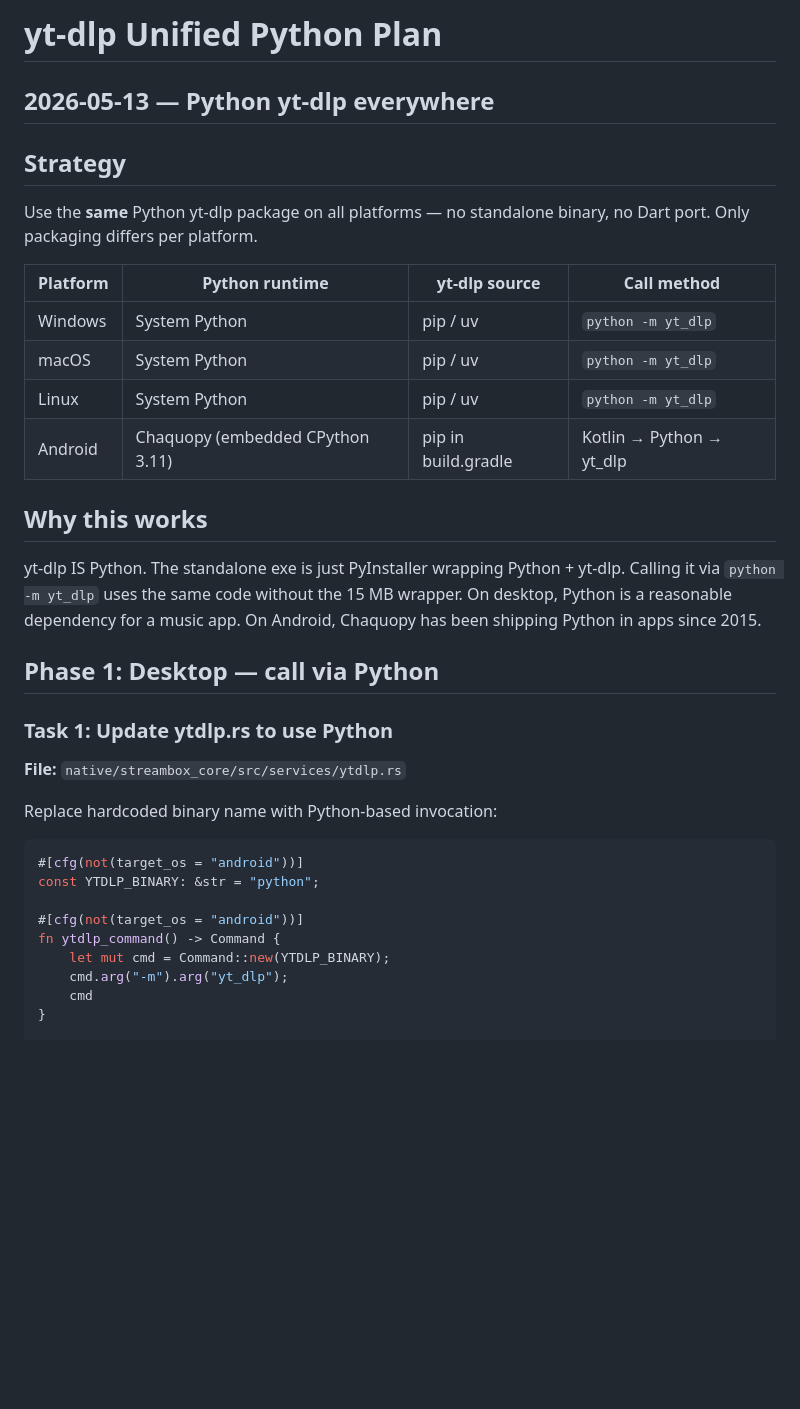
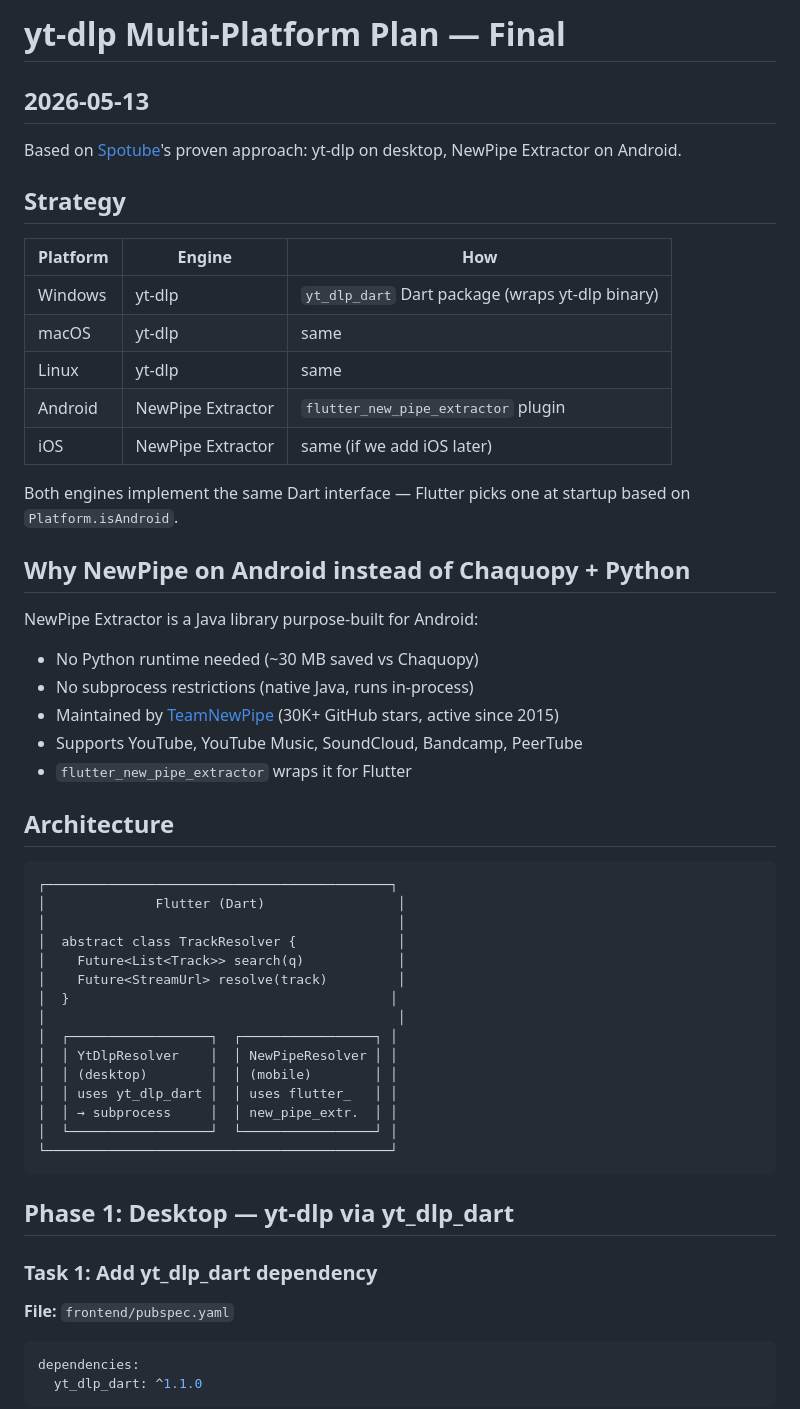
Before and after one commit to Vehicoule/Music, a Markdown page: docs/plans/2026-05-13-ytdlp-bundling-plan.md, the part around one of its changes. Drawn GitHub-style; blank space fills up the shorter version.

````diff
--- a/docs/plans/2026-05-13-ytdlp-bundling-plan.md
+++ b/docs/plans/2026-05-13-ytdlp-bundling-plan.md
@@ -1,41 +1,60 @@
-# yt-dlp Unified Python Plan
-## 2026-05-13 — Python yt-dlp everywhere
+# yt-dlp Multi-Platform Plan — Final
+## 2026-05-13
+
+Based on [Spotube](https://github.com/krtirtho/spotube)'s proven approach:
+yt-dlp on desktop, NewPipe Extractor on Android.
 
 ## Strategy
 
-Use the **same** Python yt-dlp package on all platforms — no standalone
-binary, no Dart port. Only packaging differs per platform.
+| Platform | Engine | How |
+|----------|--------|-----|
+| Windows  | yt-dlp | `yt_dlp_dart` Dart package (wraps yt-dlp binary) |
+| macOS    | yt-dlp | same |
+| Linux    | yt-dlp | same |
+| Android  | NewPipe Extractor | `flutter_new_pipe_extractor` plugin |
+| iOS      | NewPipe Extractor | same (if we add iOS later) |
 
-| Platform | Python runtime | yt-dlp source | Call method |
-|----------|---------------|---------------|-------------|
-| Windows  | System Python  | pip / uv     | `python -m yt_dlp` |
-| macOS    | System Python  | pip / uv     | `python -m yt_dlp` |
-| Linux    | System Python  | pip / uv     | `python -m yt_dlp` |
-| Android  | Chaquopy (embedded CPython 3.11) | pip in build.gradle | Kotlin → Python → yt_dlp |
+Both engines implement the same Dart interface — Flutter picks one at startup
+based on `Platform.isAndroid`.
 
-## Why this works
+## Why NewPipe on Android instead of Chaquopy + Python
 
-yt-dlp IS Python. The standalone exe is just PyInstaller wrapping Python +
-yt-dlp. Calling it via `python -m yt_dlp` uses the same code without the 15 MB
-wrapper. On desktop, Python is a reasonable dependency for a music app. On
-Android, Chaquopy has been shipping Python in apps since 2015.
+NewPipe Extractor is a Java library purpose-built for Android:
+- No Python runtime needed (~30 MB saved vs Chaquopy)
+- No subprocess restrictions (native Java, runs in-process)
+- Maintained by [TeamNewPipe](https://github.com/TeamNewPipe/NewPipeExtractor)
+  (30K+ GitHub stars, active since 2015)
+- Supports YouTube, YouTube Music, SoundCloud, Bandcamp, PeerTube
+- `flutter_new_pipe_extractor` wraps it for Flutter
 
-## Phase 1: Desktop — call via Python
+## Architecture
 
-### Task 1: Update ytdlp.rs to use Python
+```
+┌────────────────────────────────────────────┐
+│              Flutter (Dart)                 │
+│                                             │
+│  abstract class TrackResolver {             │
+│    Future<List<Track>> search(q)            │
+│    Future<StreamUrl> resolve(track)         │
+│  }                                         │
+│                                             │
+│  ┌──────────────────┐  ┌─────────────────┐ │
+│  │ YtDlpResolver    │  │ NewPipeResolver │ │
+│  │ (desktop)        │  │ (mobile)        │ │
+│  │ uses yt_dlp_dart │  │ uses flutter_   │ │
+│  │ → subprocess     │  │ new_pipe_extr.  │ │
+│  └──────────────────┘  └─────────────────┘ │
+└────────────────────────────────────────────┘
+```
 
-**File:** `native/streambox_core/src/services/ytdlp.rs`
+## Phase 1: Desktop — yt-dlp via yt_dlp_dart
 
-Replace hardcoded binary name with Python-based invocation:
+### Task 1: Add yt_dlp_dart dependency
 
-```rust
-#[cfg(not(target_os = "android"))]
-const YTDLP_BINARY: &str = "python";
+**File:** `frontend/pubspec.yaml`
 
-#[cfg(not(target_os = "android"))]
-fn ytdlp_command() -> Command {
-    let mut cmd = Command::new(YTDLP_BINARY);
-    cmd.arg("-m").arg("yt_dlp");
-    cmd
-}
+```yaml
+dependencies:
+  yt_dlp_dart: ^1.1.0
+```
 
````
Also changed, not shown: other parts of docs/plans/2026-05-13-ytdlp-bundling-plan.md (+126 -159 lines).
